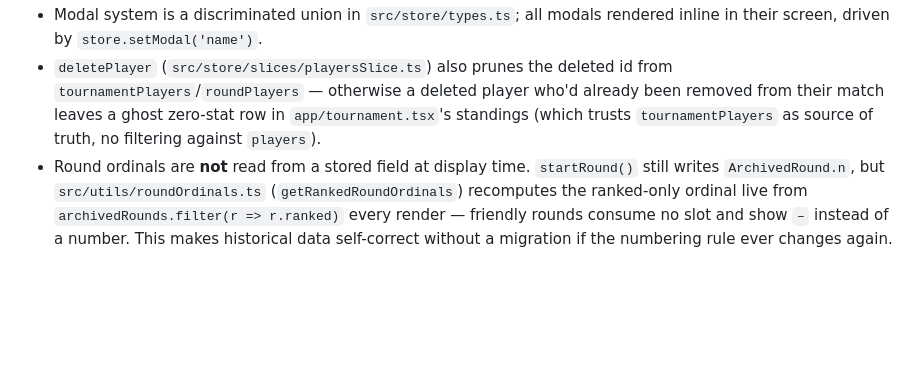
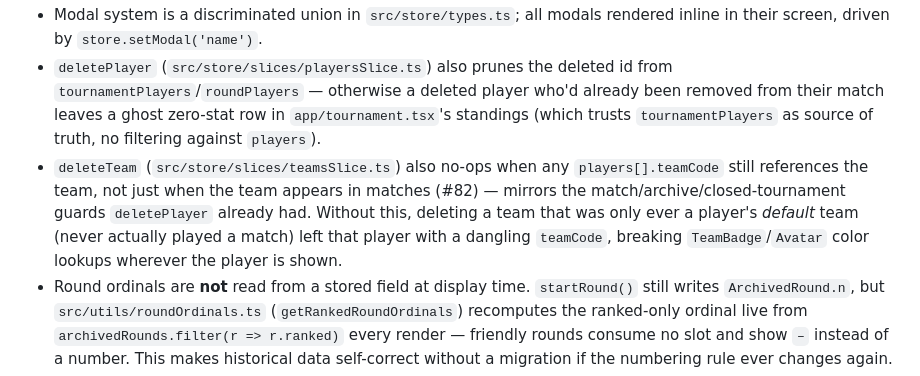
Before and after one commit to CrazyNoodl/matchday, a Markdown page: docs/CONTEXT.md, the part around one of its changes. Drawn GitHub-style; blank space fills up the shorter version.

Commit message:
docs: update CONTEXT.md for setup-team-picker-and-delete-guard
Co-Authored-By: Claude Sonnet 5 <noreply@anthropic.com>

```diff
--- a/docs/CONTEXT.md
+++ b/docs/CONTEXT.md
@@ -39,6 +39,7 @@ closedTournaments — fully finished tournaments (hasTournament = false after cl
 - Stats screen (`app/stats.tsx`) aggregates ALL three layers: `closedTournaments` + `archivedRounds` + `matches`. The merge/union/H2H-pair logic behind this (`collectAllMatches`, `collectPlayerIds`, `buildH2HPairs`, `sumGoals`, `countMatchDaysPlayed`) is extracted into `src/utils/statsAggregation.ts` — pure functions, unit-tested in `src/utils/__tests__/statsAggregation.test.ts` — rather than left as inline `useMemo` blocks in the screen, specifically so the 3-layer merge and the H2H perspective-flip logic have real regression coverage. `app/season-stats.tsx` (single-`ClosedTournament` scope, no cross-layer merge) has its own `filterRoundsByRanked`/`countChampDaysWon` extracted the same way into `src/utils/seasonStatsAggregation.ts`, tested in `src/utils/__tests__/seasonStatsAggregation.test.ts`. **Known quirk, not fixed, flagged for a future call**: `countChampDaysWon` counts any round (including a friendly one) whose `winner` matches `champId`, but the champion itself is decided from ranked rounds only (`closeTournament()` in `tournamentSlice.ts`) — so with the season-stats INCLUDE filter set to "Friendly" or "Both", a champion's friendly-round wins can inflate "match days won" beyond what crowned them.
 - Modal system is a discriminated union in `src/store/types.ts`; all modals rendered inline in their screen, driven by `store.setModal('name')`.
 - `deletePlayer` (`src/store/slices/playersSlice.ts`) also prunes the deleted id from `tournamentPlayers`/`roundPlayers` — otherwise a deleted player who'd already been removed from their match leaves a ghost zero-stat row in `app/tournament.tsx`'s standings (which trusts `tournamentPlayers` as source of truth, no filtering against `players`).
+- `deleteTeam` (`src/store/slices/teamsSlice.ts`) also no-ops when any `players[].teamCode` still references the team, not just when the team appears in matches (#82) — mirrors the match/archive/closed-tournament guards `deletePlayer` already had. Without this, deleting a team that was only ever a player's *default* team (never actually played a match) left that player with a dangling `teamCode`, breaking `TeamBadge`/`Avatar` color lookups wherever the player is shown.
 - Round ordinals are **not** read from a stored field at display time. `startRound()` still writes `ArchivedRound.n`, but `src/utils/roundOrdinals.ts` (`getRankedRoundOrdinals`) recomputes the ranked-only ordinal live from `archivedRounds.filter(r => r.ranked)` every render — friendly rounds consume no slot and show `–` instead of a number. This makes historical data self-correct without a migration if the numbering rule ever changes again.
 - `StatKey = KnownStatKey | (string & {})` (`src/store/types.ts`) is deliberately **not** used as a `Record`'s key type (only at single-value-field positions) — TS makes every literal member of a union-with-generic-branch a _required_ property when it's a `Record` key, which breaks sparse maps like `Match.statsOverride` where only some of the 23 stats may be set.
 
```
Also changed, not shown: other parts of docs/CONTEXT.md (+1 -1 lines).
